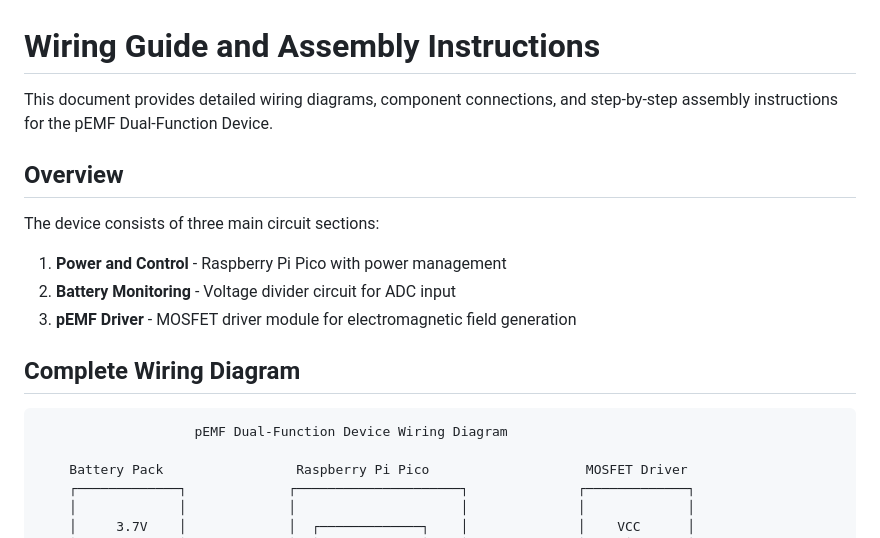
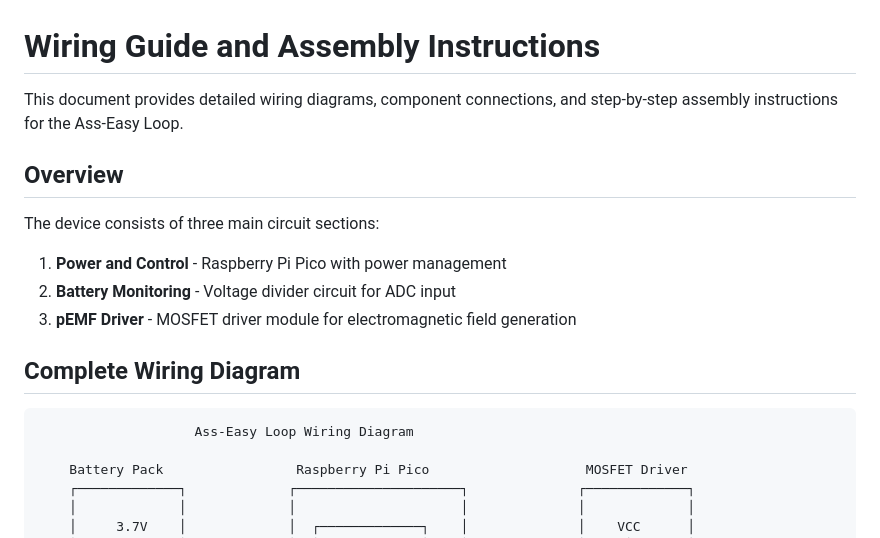
Before and after one commit to dabstractor/ass-easy-loop, a Markdown page: docs/hardware/WIRING_GUIDE.md, the part around the change printed below. GitHub-like rendering.

````diff
--- a/docs/hardware/WIRING_GUIDE.md
+++ b/docs/hardware/WIRING_GUIDE.md
@@ -1,6 +1,6 @@
 # Wiring Guide and Assembly Instructions
 
-This document provides detailed wiring diagrams, component connections, and step-by-step assembly instructions for the pEMF Dual-Function Device.
+This document provides detailed wiring diagrams, component connections, and step-by-step assembly instructions for the Ass-Easy Loop.
 
 ## Overview
 
@@ -12,7 +12,7 @@ The device consists of three main circuit sections:
 ## Complete Wiring Diagram
 
 ```
-                    pEMF Dual-Function Device Wiring Diagram
+                    Ass-Easy Loop Wiring Diagram
 
     Battery Pack                 Raspberry Pi Pico                    MOSFET Driver
     ┌─────────────┐             ┌─────────────────────┐              ┌─────────────┐
````
Also changed, not shown: other parts of docs/hardware/WIRING_GUIDE.md (+36 -9 lines), docs/hardware/IRF520_BARE_MOSFET_GUIDE.md (added, +590 -0 lines).
